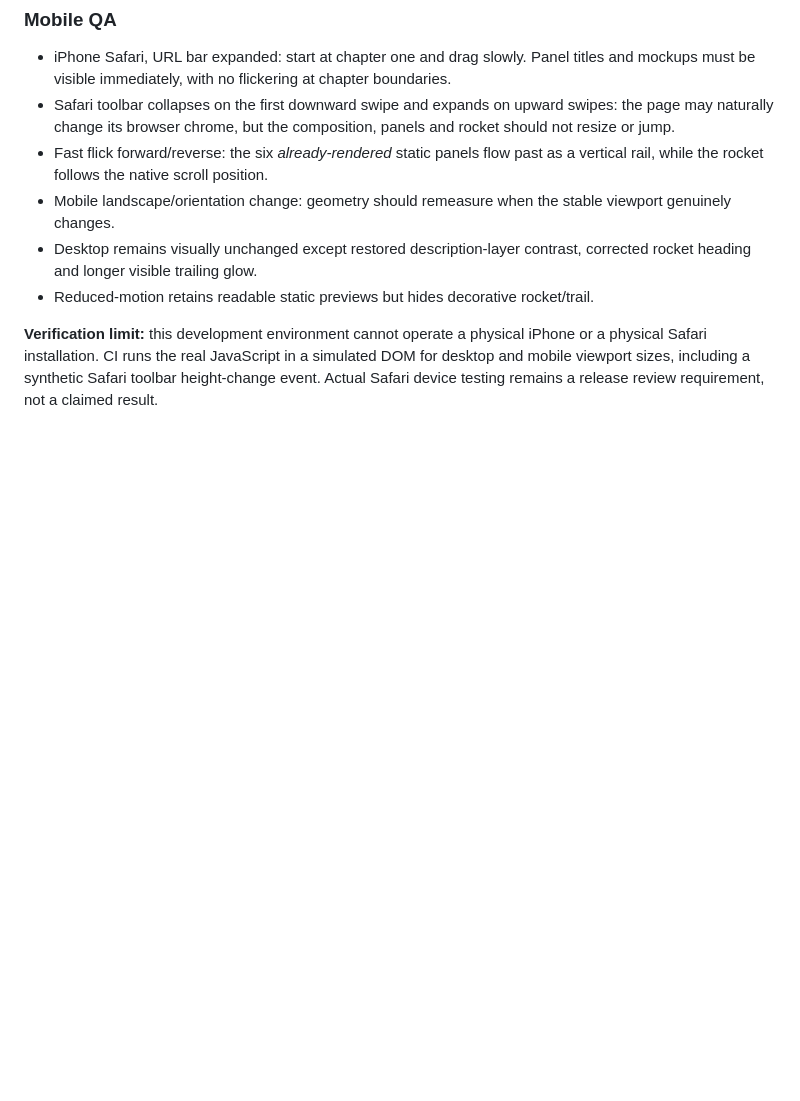
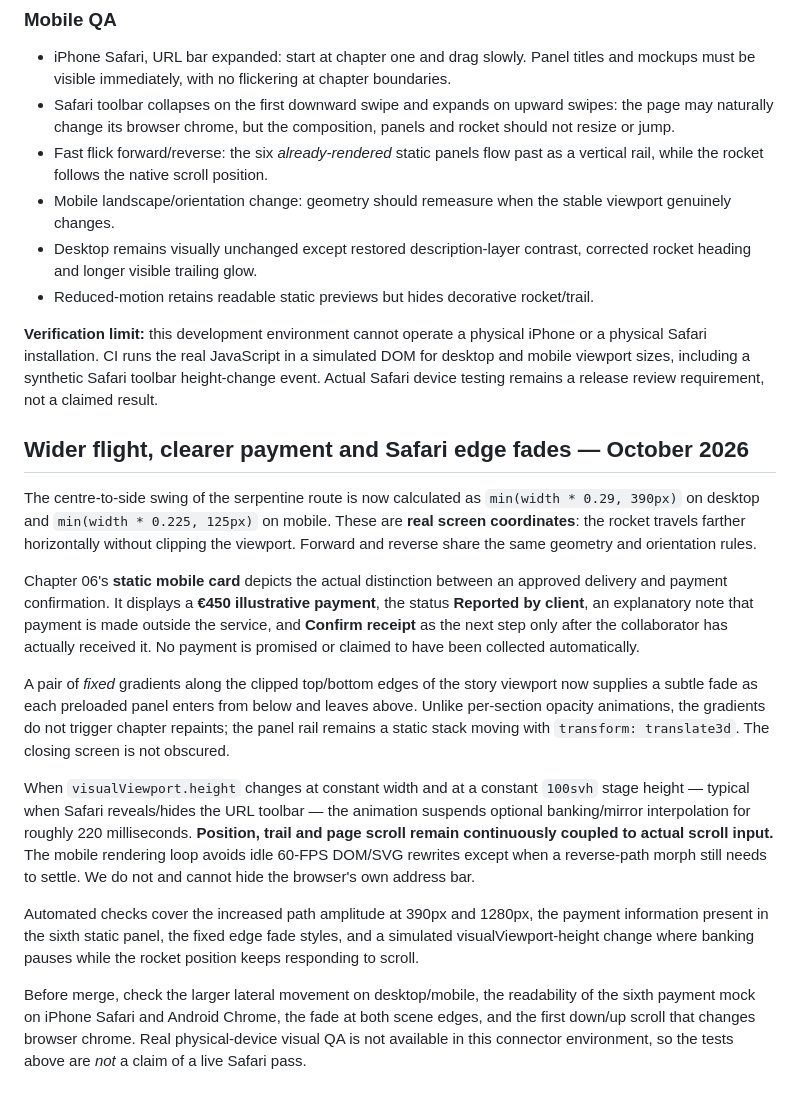
Before and after one commit to doppiaelle/marketing-advertising, a Markdown page: docs/brief2done-showcase.md, the part around the change. Drawn GitHub-style; blank space fills up the shorter version.

Commit message:
docs(brief2done): record wide-route bounds, off-platform payment wording and Safari viewport QA

```diff
--- a/docs/brief2done-showcase.md
+++ b/docs/brief2done-showcase.md
@@ -140,3 +140,45 @@ physical iPhone or a physical Safari installation. CI runs the real
 JavaScript in a simulated DOM for desktop and mobile viewport sizes, including
 a synthetic Safari toolbar height-change event. Actual Safari device testing
 remains a release review requirement, not a claimed result.
+
+
+## Wider flight, clearer payment and Safari edge fades — October 2026
+
+The centre-to-side swing of the serpentine route is now calculated as
+`min(width * 0.29, 390px)` on desktop and
+`min(width * 0.225, 125px)` on mobile. These are **real screen coordinates**:
+the rocket travels farther horizontally without clipping the viewport.
+Forward and reverse share the same geometry and orientation rules.
+
+Chapter 06's **static mobile card** depicts the actual distinction between
+an approved delivery and payment confirmation. It displays a **€450 illustrative
+payment**, the status **Reported by client**, an explanatory note that payment
+is made outside the service, and **Confirm receipt** as the next step only
+after the collaborator has actually received it. No payment is promised or
+claimed to have been collected automatically.
+
+A pair of *fixed* gradients along the clipped top/bottom edges of the
+story viewport now supplies a subtle fade as each preloaded panel enters from
+below and leaves above. Unlike per-section opacity animations, the gradients
+do not trigger chapter repaints; the panel rail remains a static stack moving
+with `transform: translate3d`. The closing screen is not obscured.
+
+When `visualViewport.height` changes at constant width and at a constant
+`100svh` stage height — typical when Safari reveals/hides the URL toolbar —
+the animation suspends optional banking/mirror interpolation for roughly
+220 milliseconds. **Position, trail and page scroll remain continuously
+coupled to actual scroll input.** The mobile rendering loop avoids idle
+60-FPS DOM/SVG rewrites except when a reverse-path morph still needs to
+settle. We do not and cannot hide the browser's own address bar.
+
+Automated checks cover the increased path amplitude at 390px and 1280px,
+the payment information present in the sixth static panel, the fixed edge
+fade styles, and a simulated visualViewport-height change where banking
+pauses while the rocket position keeps responding to scroll.
+
+Before merge, check the larger lateral movement on desktop/mobile, the
+readability of the sixth payment mock on iPhone Safari and Android Chrome,
+the fade at both scene edges, and the first down/up scroll that changes
+browser chrome. Real physical-device visual QA is not available in this
+connector environment, so the tests above are *not* a claim of a live Safari
+pass.
```
